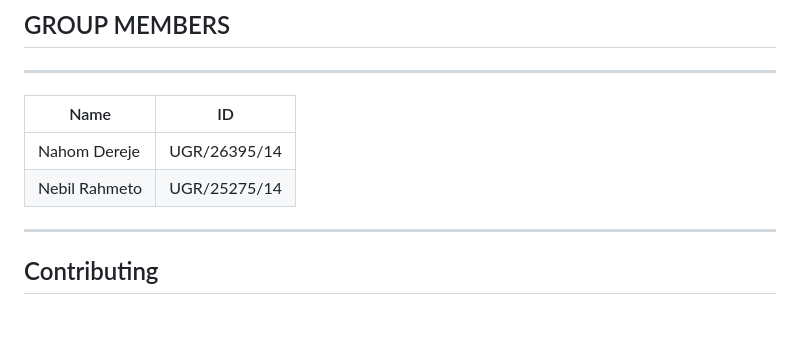
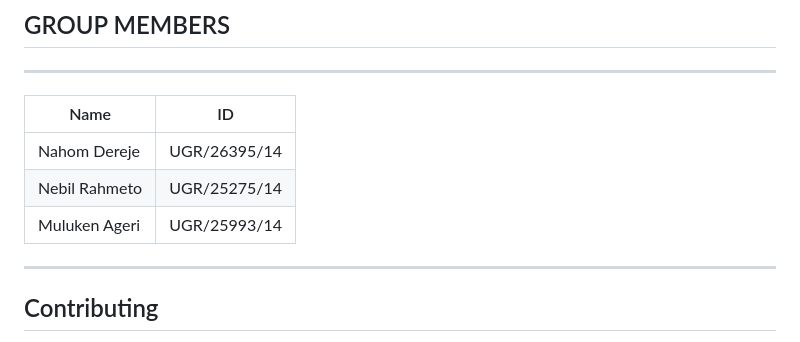
Before and after one commit to nahom-d54/spam_detection, a Markdown page: README.md, the part around the change. Drawn GitHub-style; blank space fills up the shorter version.

```diff
--- a/README.md
+++ b/README.md
@@ -387,6 +387,7 @@ MIT
 | ------------ | ------------ |
 | Nahom Dereje | UGR/26395/14 |
 | Nebil Rahmeto | UGR/25275/14 |
+| Muluken Ageri | UGR/25993/14 |
 
 ---
 
```
